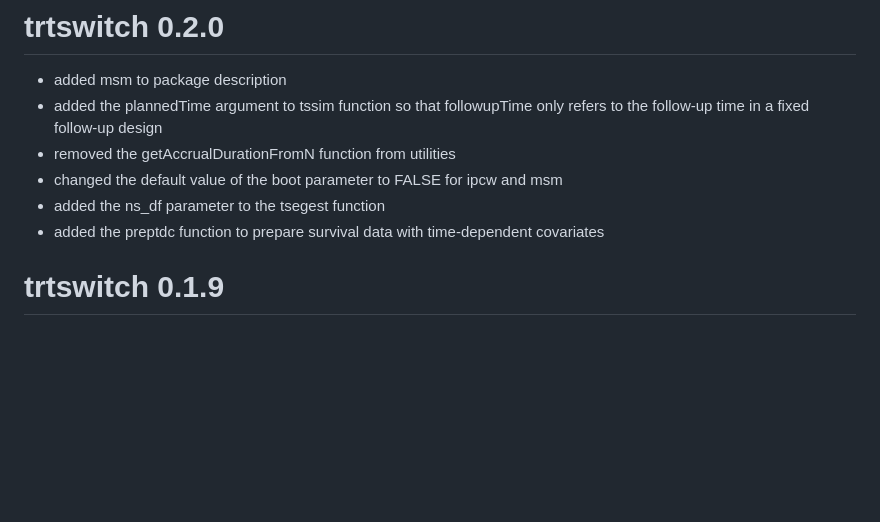
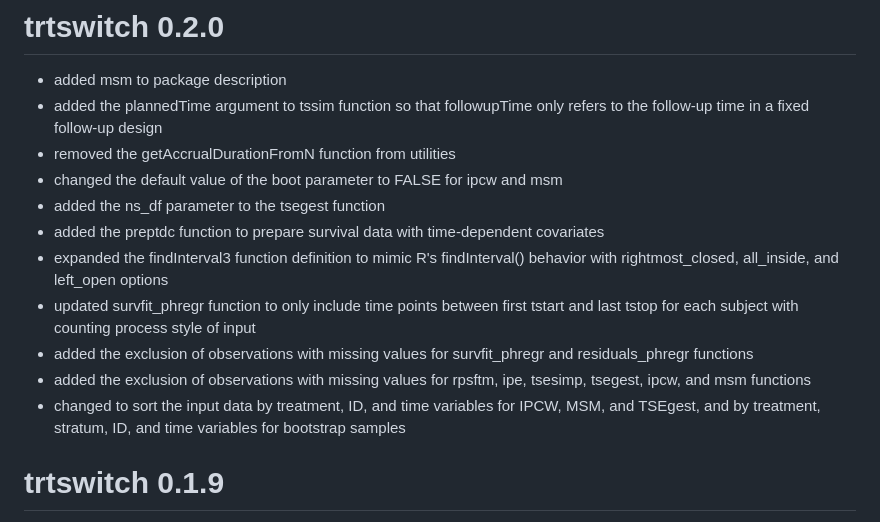
Before and after one commit to kaifenglu/trtswitch, a Markdown page: NEWS.md, the part around the change. GitHub-like rendering; blank space fills up the shorter version.

```diff
--- a/NEWS.md
+++ b/NEWS.md
@@ -6,6 +6,11 @@
 - changed the default value of the boot parameter to FALSE for ipcw and msm
 - added the ns_df parameter to the tsegest function
 - added the preptdc function to prepare survival data with time-dependent covariates
+- expanded the findInterval3 function definition to mimic R's findInterval() behavior with rightmost_closed, all_inside, and left_open options
+- updated survfit_phregr function to only include time points between first tstart and last tstop for each subject with counting process style of input
+- added the exclusion of observations with missing values for survfit_phregr and residuals_phregr functions
+- added the exclusion of observations with missing values for rpsftm, ipe, tsesimp, tsegest, ipcw, and msm functions
+- changed to sort the input data by treatment, ID, and time variables for IPCW, MSM, and TSEgest, and by treatment, stratum, ID, and time variables for bootstrap samples
 
 # trtswitch 0.1.9
 
```
